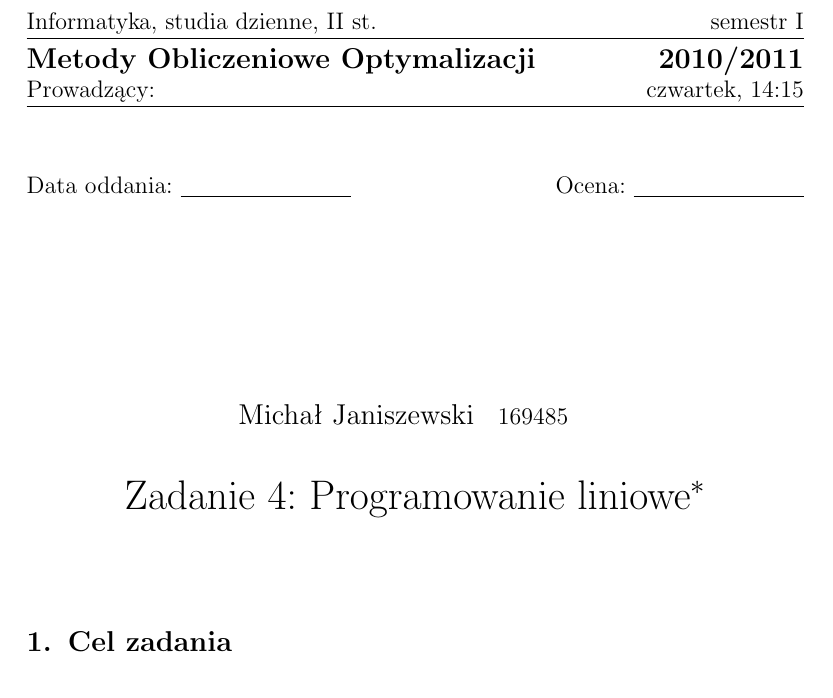
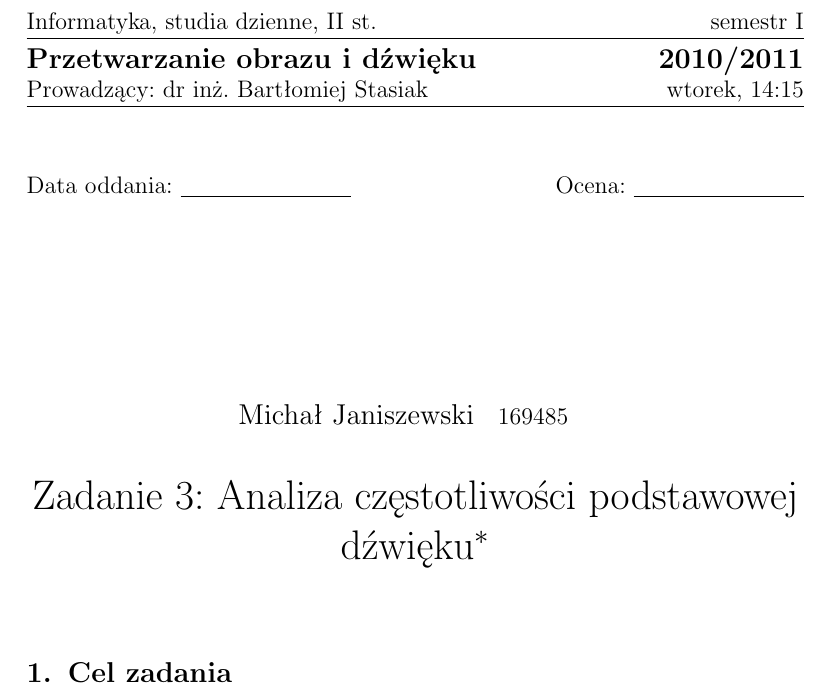
Before and after one commit to janisozaur/pod-sound, a LaTeX document (sprawko/sprawko.tex): part of page 1 of 6, cut so that both start at the same text. Compiled offline with pdfLaTeX.

Commit message:
fix course name

```diff
--- a/sprawko/sprawko.tex
+++ b/sprawko/sprawko.tex
@@ -14,18 +14,18 @@
 \studycycle{Informatyka, studia dzienne, II st.}
 \coursesemester{I}
 
-\coursename{Metody Obliczeniowe Optymalizacji}
+\coursename{Przetwarzanie obrazu i dźwięku}
 \courseyear{2010/2011}
 
-\courseteacher{}
-\coursegroup{czwartek, 14:15}
+\courseteacher{dr inż. Bartłomiej Stasiak}
+\coursegroup{wtorek, 14:15}
 \svnurl{http://serce.ics.p.lodz.pl/svn/labs/poid/bsat_wt1415/micmic/janiszewski}
 
 \author{%
   \studentinfo{Michał Janiszewski}{169485}
 }
 
-\title{Zadanie 4: Programowanie liniowe}
+\title{Zadanie 3: Analiza częstotliwości podstawowej dźwięku}
 \begin{document}
 
 \maketitle
```
